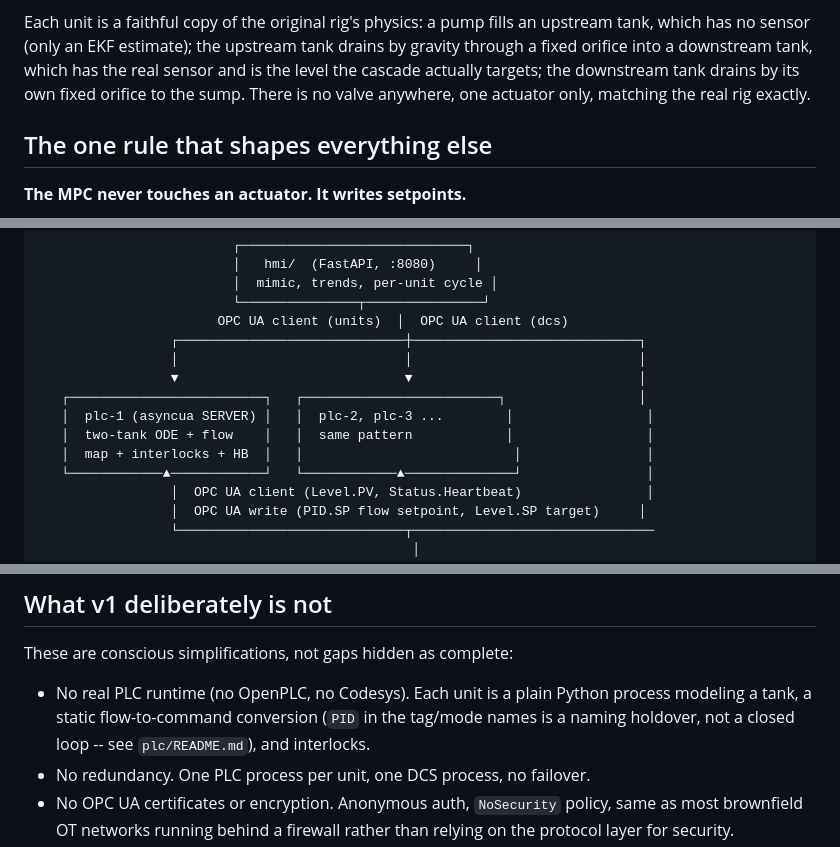
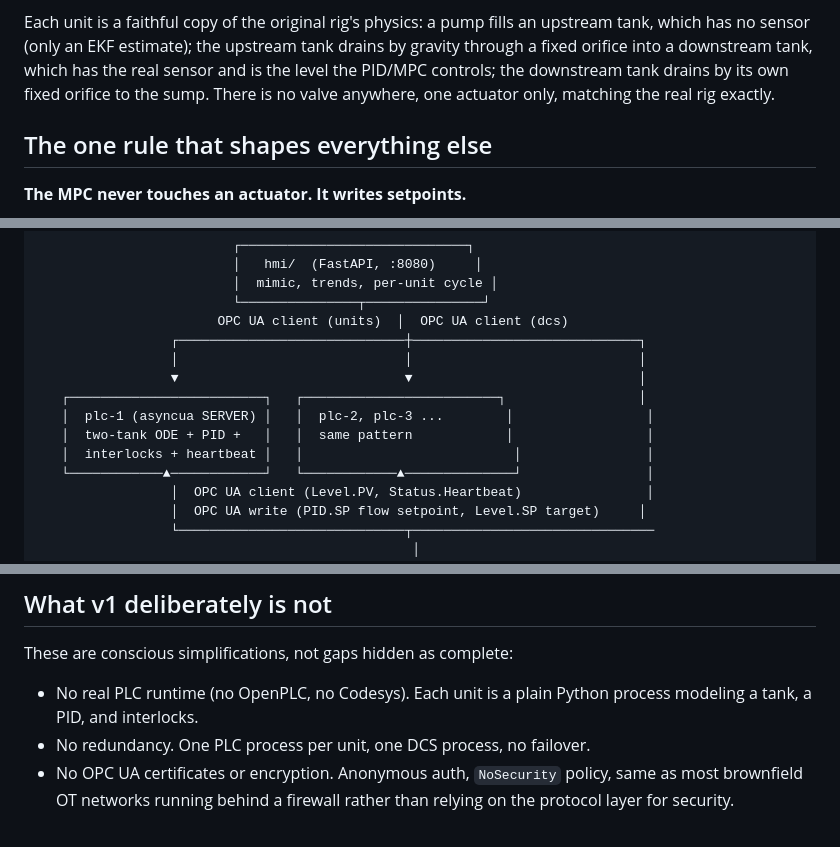
Before and after one commit to Hudineks/water_plant_DCS, a Markdown page: README.md, 3 parts joined by grey strips. Drawn GitHub-style.

Commit message:
Restore "PID" wording in README.md, undoing the previous commit's re-label
The flow-to-command conversion is the PLC's actual regulatory-layer
job on real equipment: guaranteeing only the flow the MPC asked for
reaches the pump. That is exactly what the "PID" label in a cascade
architecture means, so calling it a mere naming holdover oversold the
distinction. The nonlinear-MPC and live-cycle-selectable fixes from
the previous commit are unaffected.

```diff
--- a/README.md
+++ b/README.md
@@ -13,9 +13,9 @@ directly.
 Each unit is a faithful copy of the original rig's physics: a pump fills
 an upstream tank, which has no sensor (only an EKF estimate); the upstream
 tank drains by gravity through a fixed orifice into a downstream tank,
-which has the real sensor and is the level the cascade actually targets;
-the downstream tank drains by its own fixed orifice to the sump. There is
-no valve anywhere, one actuator only, matching the real rig exactly.
+which has the real sensor and is the level the PID/MPC controls; the
+downstream tank drains by its own fixed orifice to the sump. There is no
+valve anywhere, one actuator only, matching the real rig exactly.
 
 ## The one rule that shapes everything else
 
@@ -58,8 +58,8 @@ to it went down.
                  ▼                             ▼                             │
    ┌─────────────────────────┐   ┌─────────────────────────┐                 │
    │  plc-1 (asyncua SERVER) │   │  plc-2, plc-3 ...        │                 │
-   │  two-tank ODE + flow    │   │  same pattern            │                 │
-   │  map + interlocks + HB  │   │                           │                │
+   │  two-tank ODE + PID +   │   │  same pattern            │                 │
+   │  interlocks + heartbeat │   │                           │                │
    └────────────▲────────────┘   └────────────▲──────────────┘                │
                  │  OPC UA client (Level.PV, Status.Heartbeat)                │
                  │  OPC UA write (PID.SP flow setpoint, Level.SP target)     │
@@ -167,9 +167,7 @@ setpoint cycles demo above.
 These are conscious simplifications, not gaps hidden as complete:
 
 - No real PLC runtime (no OpenPLC, no Codesys). Each unit is a plain Python
-  process modeling a tank, a static flow-to-command conversion (`PID` in
-  the tag/mode names is a naming holdover, not a closed loop -- see
-  `plc/README.md`), and interlocks.
+  process modeling a tank, a PID, and interlocks.
 - No redundancy. One PLC process per unit, one DCS process, no failover.
 - No OPC UA certificates or encryption. Anonymous auth, `NoSecurity` policy,
   same as most brownfield OT networks running behind a firewall rather than
```
Also changed, not shown: other parts of README.md (+1 -1 lines).
